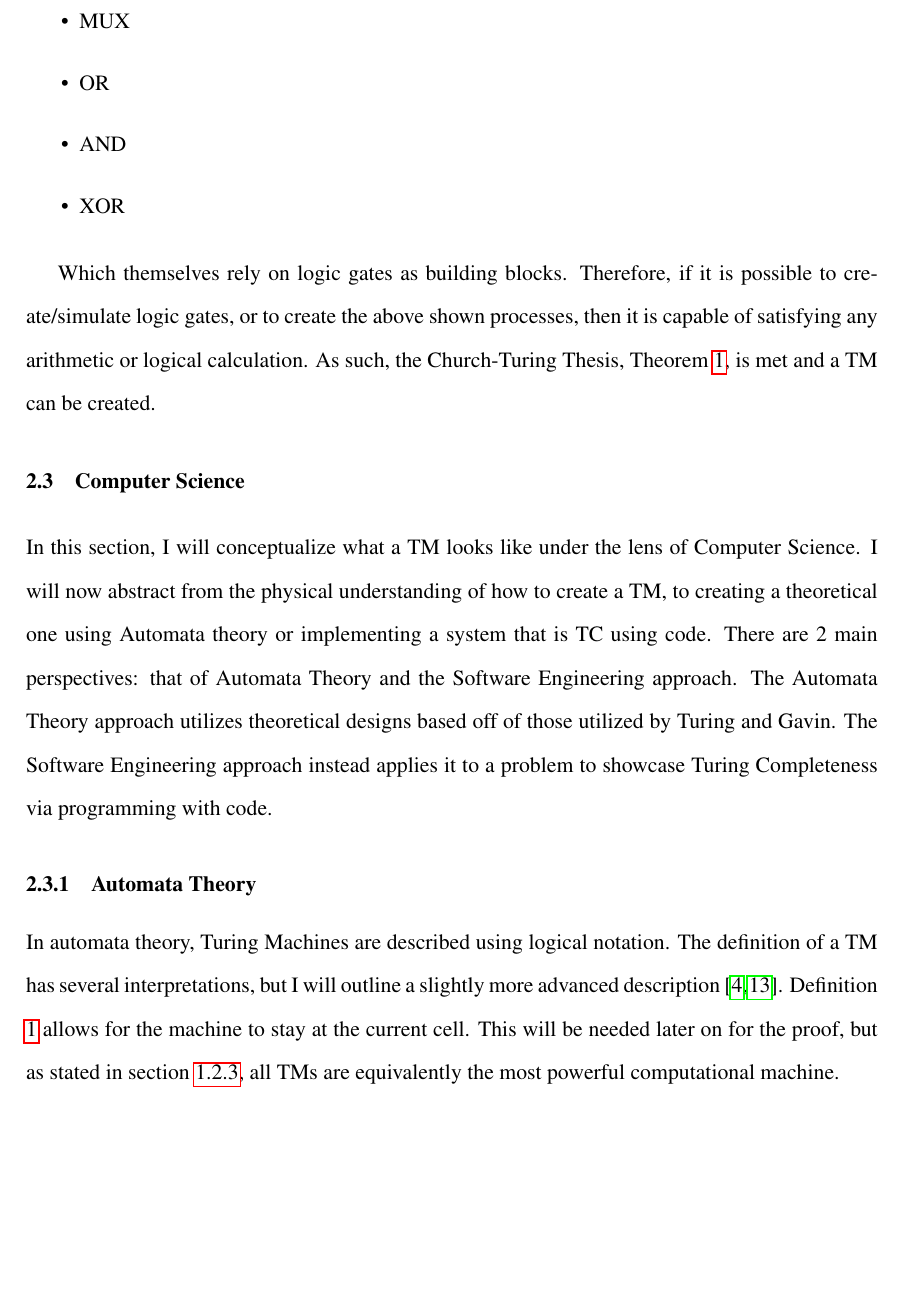
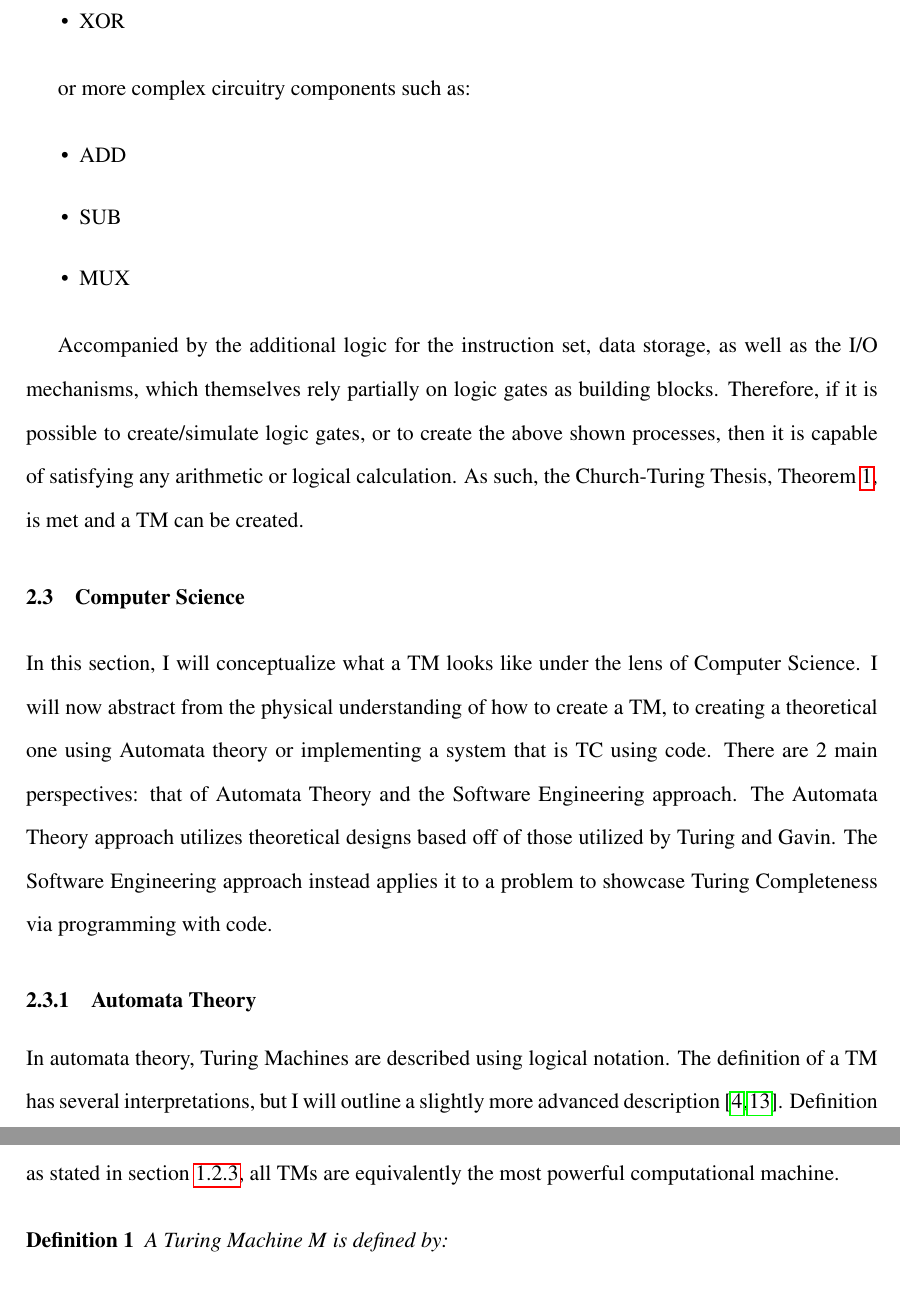
Before and after one commit to EZRA-DVLPR/ThesisProject, a LaTeX thesis (Latex/Final/Thesis.tex, which reads Latex/Final/DiffTech.tex): part of page 37 of 91 before the commit and two parts of pages 37 and 38 of 91 after it, the two joined at a grey line, cut at the place of the change, the shorter picture padded with empty space. Compiled offline with pdfLaTeX.

Commit message:
corrected the Computer Engineering list of required components

```diff
--- a/Latex/Final/DiffTech.tex
+++ b/Latex/Final/DiffTech.tex
@@ -142,15 +142,20 @@ In fact, I will discuss a method to demonstrate Turing Completeness that verifie
 In summary, to construct a TM on a physical level (of course alleviating the restriction of unbounded memory), these would be the minimum requirements \cite{nand2tetris,ELTCompSys}:
 
 \begin{itemize}
+    \item AND
+    \item OR
+    \item XOR
+\end{itemize}
+
+or more complex circuitry components such as:
+
+\begin{itemize}
     \item ADD
     \item SUB
     \item MUX
-    \item OR
-    \item AND
-    \item XOR
 \end{itemize}
 
-Which themselves rely on logic gates as building blocks.
+Accompanied by the additional logic for the instruction set, data storage, as well as the I/O mechanisms, which themselves rely partially on logic gates as building blocks.
 Therefore, if it is possible to create/simulate logic gates, or to create the above shown processes, then it is capable of satisfying any arithmetic or logical calculation.
 As such, the Church-Turing Thesis, Theorem \ref{thm:CTT}, is met and a TM can be created.
 
```
Also changed, not shown: Latex/Final/Thesis.pdf.
